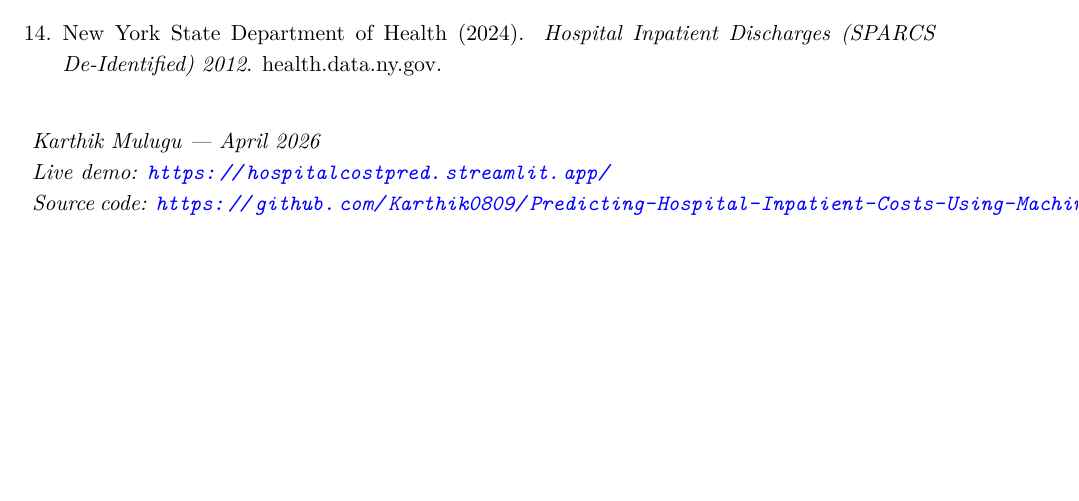
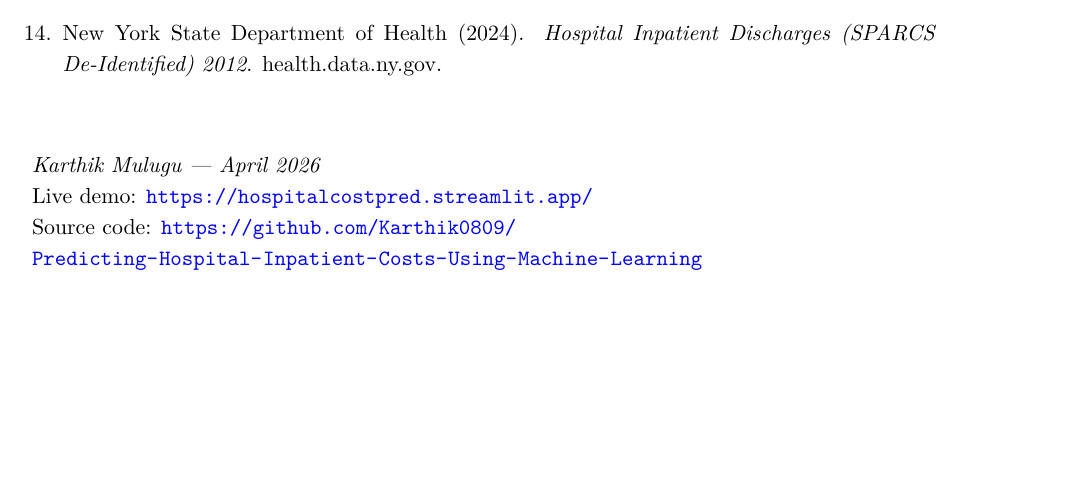
Before and after one commit to Karthik0809/Predicting-Hospital-Inpatient-Costs-Using-Machine-Learning, a LaTeX paper (docs/RESEARCH_PAPER.tex): part of page 13 of 13, cut so that both start at the same text. Compiled offline with pdfLaTeX.

Commit message:
Fix LaTeX footer link wrapping in research paper.
Improve end-of-document URL formatting so long links render and wrap correctly in the PDF output.

Made-with: Cursor

```diff
--- a/docs/RESEARCH_PAPER.tex
+++ b/docs/RESEARCH_PAPER.tex
@@ -18,6 +18,7 @@
   urlcolor=blue,
   citecolor=black
 }
+\Urlmuskip=0mu plus 1mu\relax
 
 \setstretch{1.15}
 \setlist[itemize]{leftmargin=1.2em}
@@ -409,8 +410,10 @@ This paper presents a production-grade machine learning system for predicting ho
 \end{enumerate}
 
 \vspace{1em}
-\noindent\textit{Karthik Mulugu --- April 2026}\\
-\textit{Live demo: \url{https://hospitalcostpred.streamlit.app/}}\\
-\textit{Source code: \url{https://github.com/Karthik0809/Predicting-Hospital-Inpatient-Costs-Using-Machine-Learning}}
+\begin{flushleft}
+\textit{Karthik Mulugu --- April 2026}\\
+Live demo: \url{https://hospitalcostpred.streamlit.app/}\\
+Source code: \url{https://github.com/Karthik0809/Predicting-Hospital-Inpatient-Costs-Using-Machine-Learning}
+\end{flushleft}
 
 \end{document}
```
